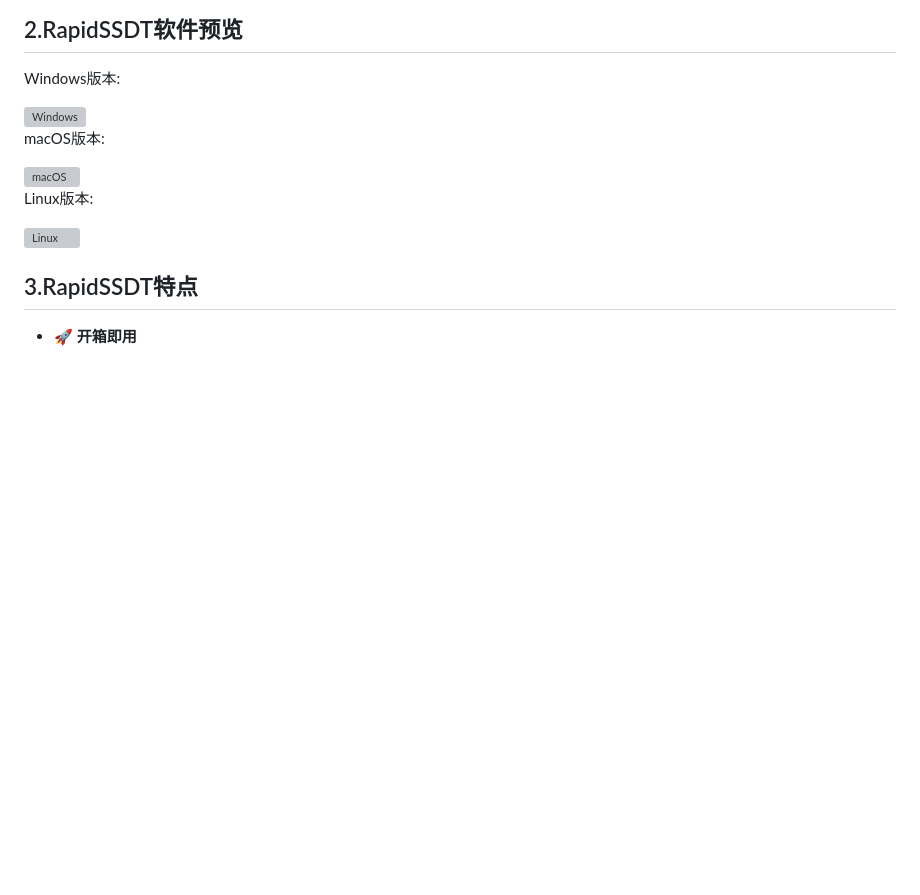
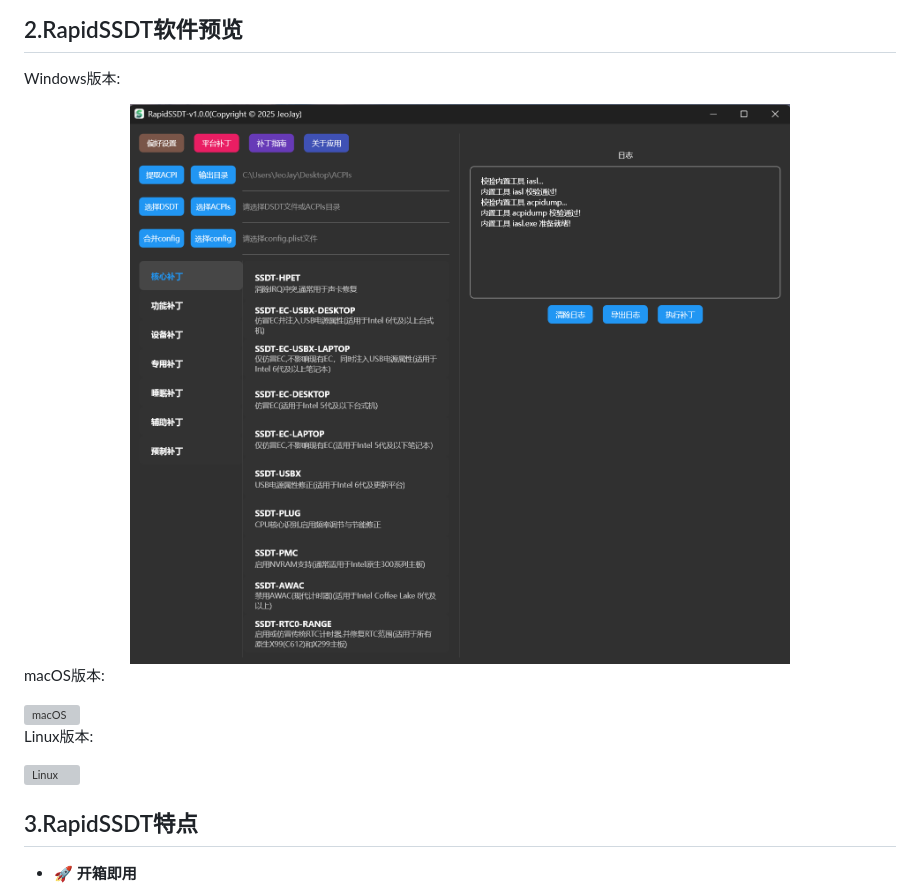
Before and after one commit to JeoJay127/RapidSSDT, a Markdown page: README.md, the part around one of its changes. Rendered like a GitHub page; blank space fills up the shorter version; grey boxes are pictures that could not be loaded.

Commit message:
update wiki

```diff
--- a/README.md
+++ b/README.md
@@ -33,7 +33,7 @@ RapidSSDT 的目标是：**把“零散的 ACPI 经验”和“重复的补丁
 
 Windows版本:
 
-<img src="images/preview-win.png" alt="Windows" width="100%" />
+<img src="wiki/images/preview-win.png" alt="Windows" width="100%" />
 
 macOS版本:
 
```
Also changed, not shown: other parts of README.md (+2 -2 lines).
